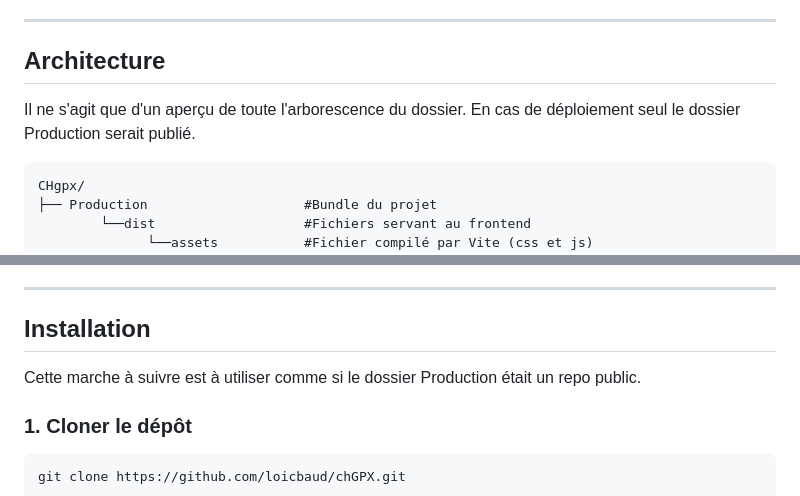
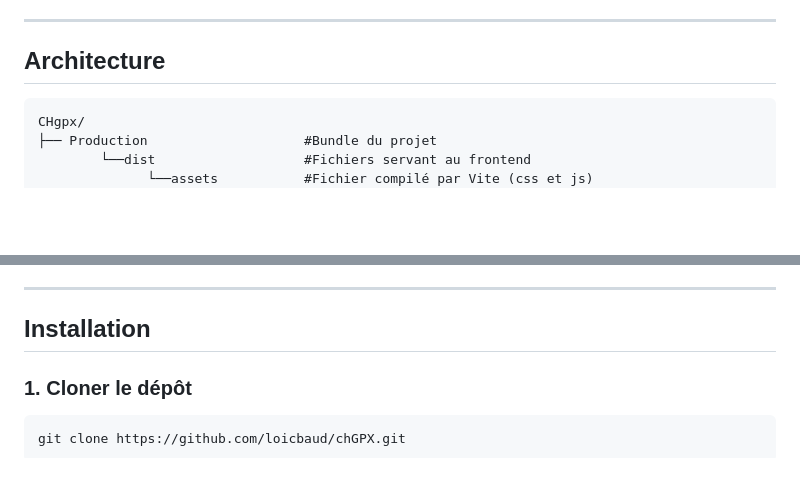
Before and after one commit to loicbaud/chGPX, a Markdown page: README.md, 2 parts joined by grey strips. GitHub-like rendering; blank space fills up the shorter version.

Commit message:
petite modif readme

````diff
--- a/README.md
+++ b/README.md
@@ -26,9 +26,6 @@ de pouvoir évaluer son effort.
 ---
 
 ## Architecture
-Il ne s'agit que d'un aperçu de toute l'arborescence du dossier.
-En cas de déploiement seul le dossier Production serait publié.
-
 ```
 CHgpx/
 ├── Production                    #Bundle du projet
@@ -51,8 +48,6 @@ CHgpx/
 ---
 
 ## Installation
-
-Cette marche à suivre est à utiliser comme si le dossier Production était un repo public.
 
 ### 1. Cloner le dépôt
 
````
